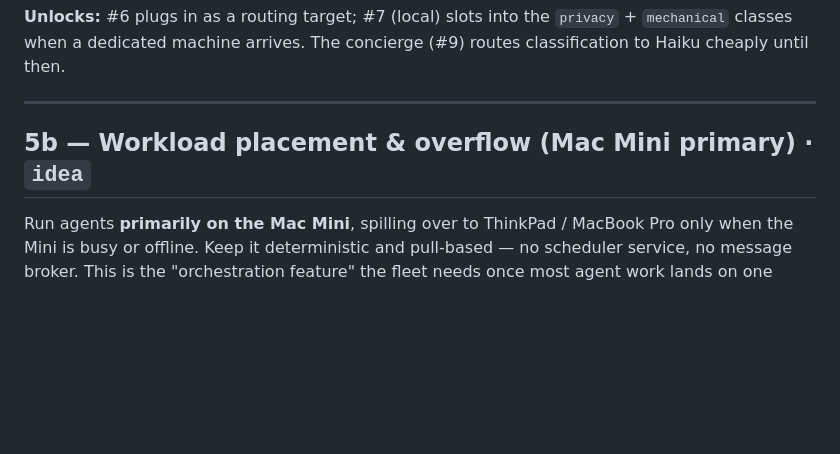
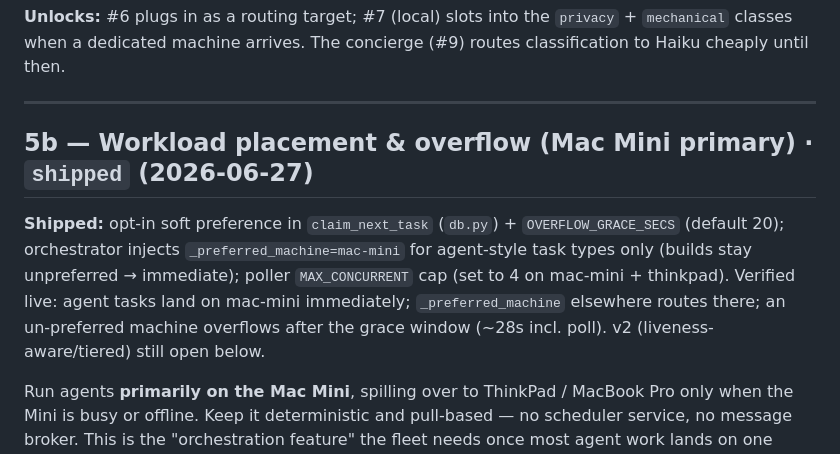
Before and after one commit to motethansen/distributed-infra, a Markdown page: docs/ROADMAP.md, the part around the change. Rendered like a GitHub page; blank space fills up the shorter version.

Commit message:
docs(roadmap): mark #5b placement/overflow shipped — Sprint 1 complete
Co-Authored-By: Claude Opus 4.8 <noreply@anthropic.com>

```diff
--- a/docs/ROADMAP.md
+++ b/docs/ROADMAP.md
@@ -171,7 +171,10 @@ Generalize the cost/privacy logic already in `claude_agent` into a single router
 
 ---
 
-## 5b — Workload placement & overflow (Mac Mini primary)  ·  `idea`
+## 5b — Workload placement & overflow (Mac Mini primary)  ·  `shipped` (2026-06-27)
+
+**Shipped:** opt-in soft preference in `claim_next_task` (`db.py`) + `OVERFLOW_GRACE_SECS` (default 20); orchestrator injects `_preferred_machine=mac-mini` for agent-style task types only (builds stay unpreferred → immediate); poller `MAX_CONCURRENT` cap (set to 4 on mac-mini + thinkpad). Verified live: agent tasks land on mac-mini immediately; `_preferred_machine` elsewhere routes there; an un-preferred machine overflows after the grace window (~28s incl. poll). v2 (liveness-aware/tiered) still open below.
+
 
 Run agents **primarily on the Mac Mini**, spilling over to ThinkPad / MacBook Pro only when the Mini is busy or offline. Keep it deterministic and pull-based — no scheduler service, no message broker. This is the "orchestration feature" the fleet needs once most agent work lands on one preferred box.
 
```
